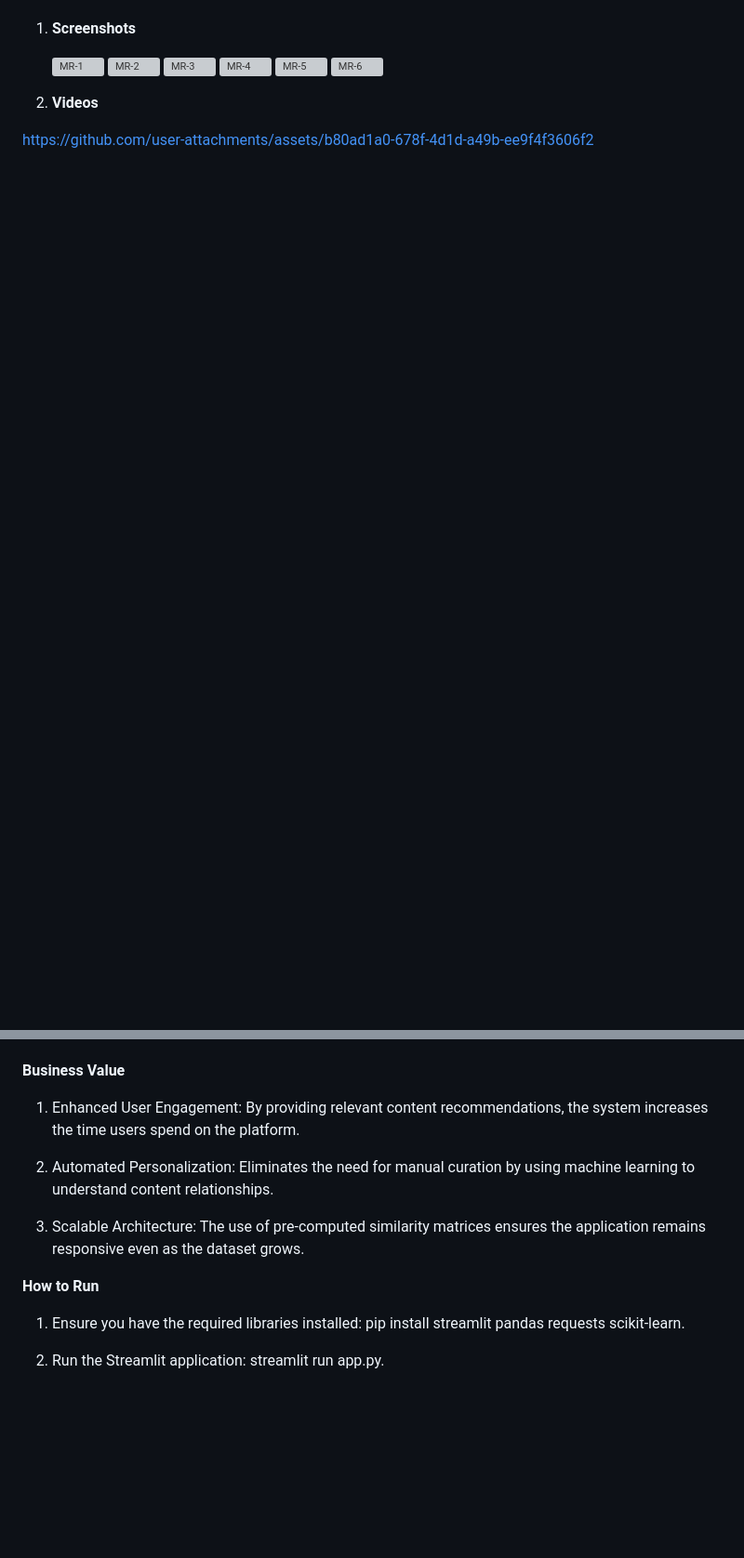
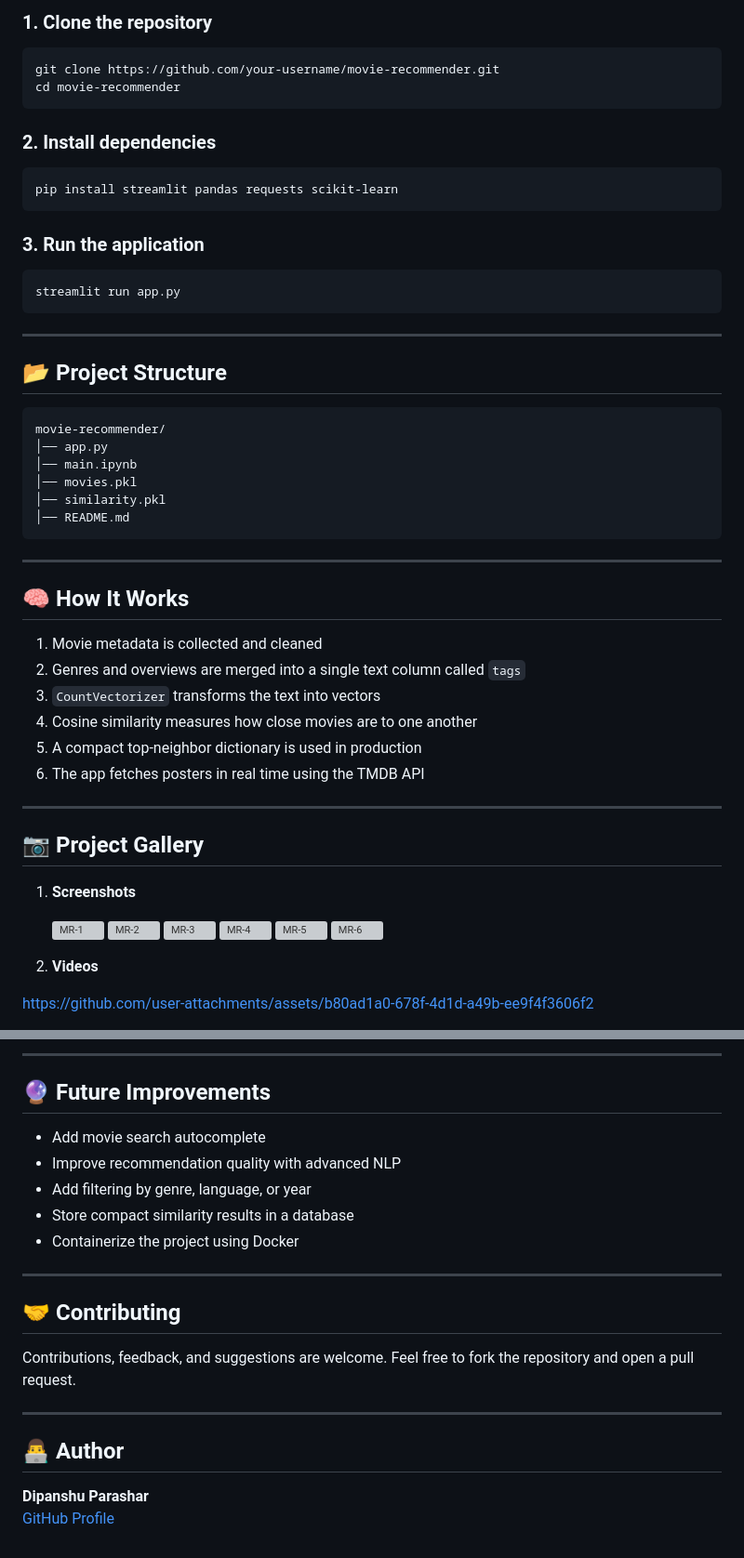
Before and after one commit to dipanshuparashar902/MOVIE_RECOM_SYSTEM, a Markdown page: README.md, 2 parts joined by grey strips. Shown at 93% size. Drawn GitHub-style; blank space fills up the shorter version; grey boxes are pictures that could not be loaded.

````diff
--- a/README.md
+++ b/README.md
@@ -34,3 +107,50 @@ Data Acquisition: Processed a dataset containing 10,000 movies, extracting key f
+### 1. Clone the repository
+
+```bash
+git clone https://github.com/your-username/movie-recommender.git
+cd movie-recommender
+```
+
+### 2. Install dependencies
+
+```bash
+pip install streamlit pandas requests scikit-learn
+```
+
+### 3. Run the application
+
+```bash
+streamlit run app.py
+```
+
+---
+
+## 📂 Project Structure
+
+```bash
+movie-recommender/
+│── app.py
+│── main.ipynb
+│── movies.pkl
+│── similarity.pkl
+│── README.md
+```
+
+---
+
+## 🧠 How It Works
+
+1. Movie metadata is collected and cleaned
+2. Genres and overviews are merged into a single text column called `tags`
+3. `CountVectorizer` transforms the text into vectors
+4. Cosine similarity measures how close movies are to one another
+5. A compact top-neighbor dictionary is used in production
+6. The app fetches posters in real time using the TMDB API
+
+---
+
+## 📷 Project Gallery
+
 1.  **Screenshots**
 
     <img width="1512" height="982" alt="MR-1" src="https://github.com/user-attachments/assets/ac82651b-615d-4dae-a321-b1579c256df6" />
@@ -52,24 +173,23 @@ Data Acquisition: Processed a dataset containing 10,000 movies, extracting key f
 
+---
 
+## 🔮 Future Improvements
 
+- Add movie search autocomplete
+- Improve recommendation quality with advanced NLP
+- Add filtering by genre, language, or year
+- Store compact similarity results in a database
+- Containerize the project using Docker
 
+---
 
+## 🤝 Contributing
 
+Contributions, feedback, and suggestions are welcome. Feel free to fork the repository and open a pull request.
 
+---
 
+## 👨‍💻 Author
 
-
-
-**Business Value**
-
-1.  Enhanced User Engagement: By providing relevant content recommendations, the system increases the time users spend on the platform.
-
-2.  Automated Personalization: Eliminates the need for manual curation by using machine learning to understand content relationships.
-
-3.  Scalable Architecture: The use of pre-computed similarity matrices ensures the application remains responsive even as the dataset grows.
-
-**How to Run**
-
-1.  Ensure you have the required libraries installed: pip install streamlit pandas requests scikit-learn.
-
-2.  Run the Streamlit application: streamlit run app.py.
+**Dipanshu Parashar**
+[GitHub Profile](https://github.com/dipanshuparashar902)
````
Also changed, not shown: other parts of README.md (+90 -16 lines).
